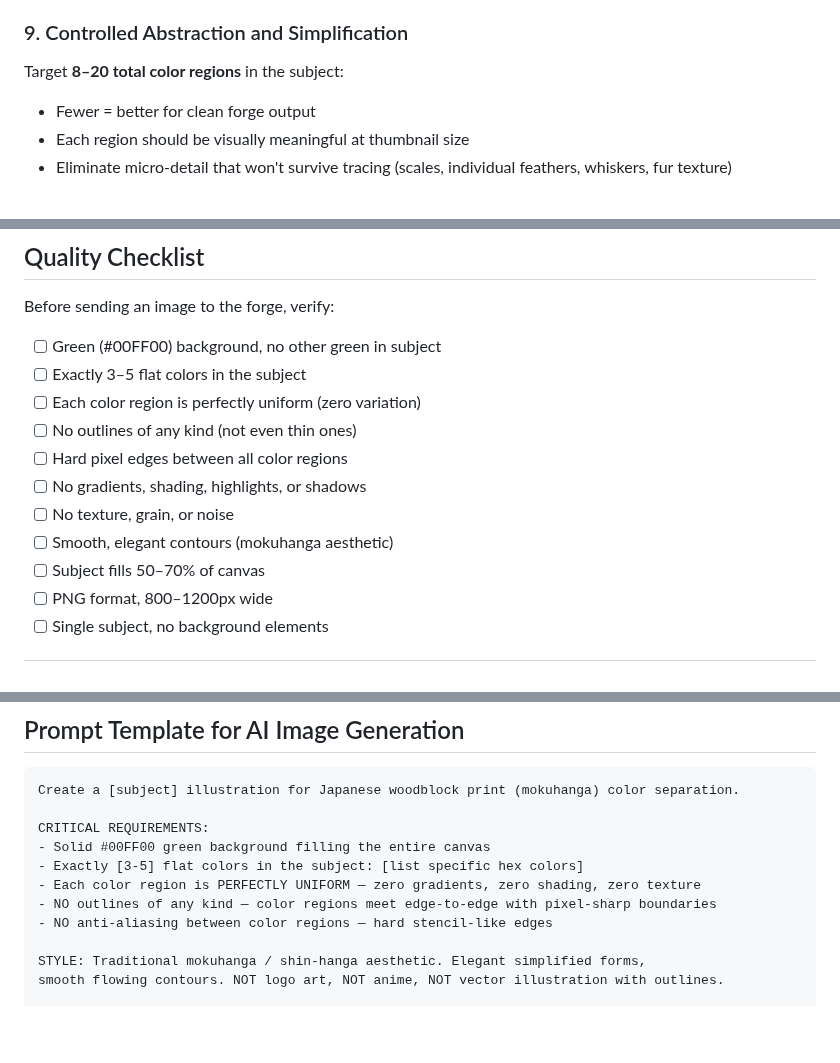
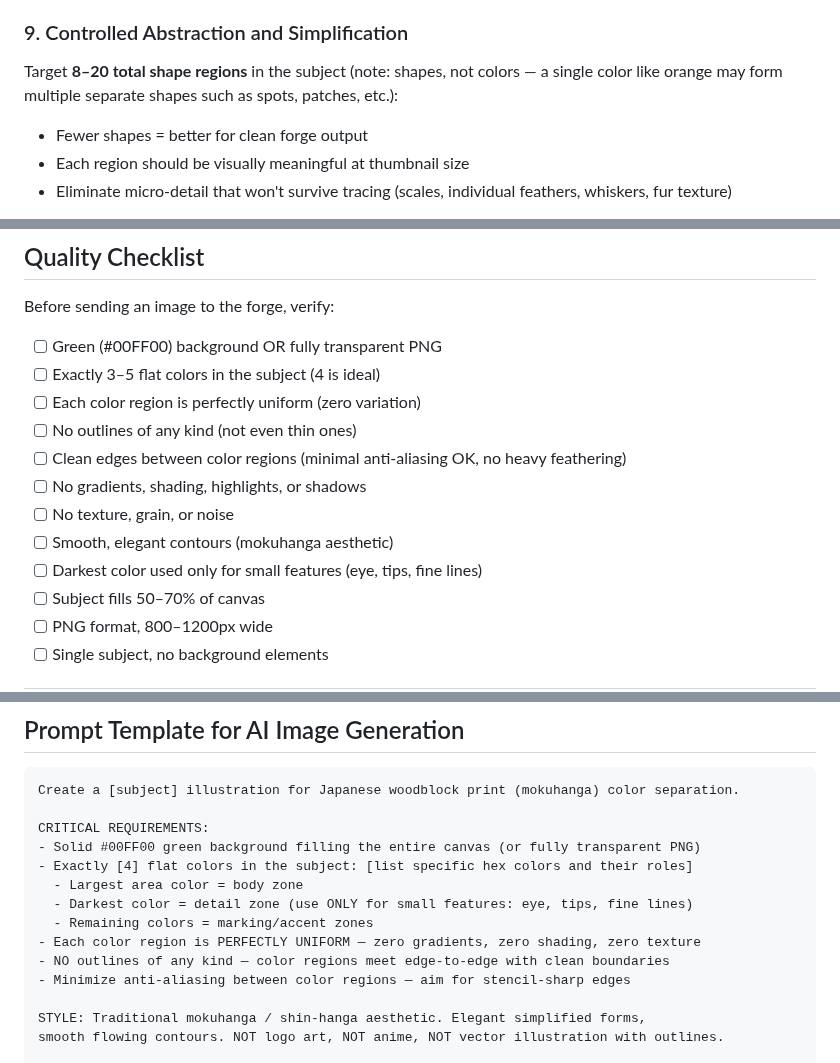
Before and after one commit to rmauceri/mokuri, a Markdown page: dev/Vector-Friendly Woodblock Illustration.md, 3 parts joined by grey strips. Rendered like a GitHub page; blank space fills up the shorter version.

```diff
--- a/dev/Vector-Friendly Woodblock Illustration.md
+++ b/dev/Vector-Friendly Woodblock Illustration.md
@@ -137,9 +152,9 @@ Features defined by lines in real life (whiskers, individual feathers, gill line
 
 ### 9. Controlled Abstraction and Simplification
 
-Target **8–20 total color regions** in the subject:
+Target **8–20 total shape regions** in the subject (note: shapes, not colors — a single color like orange may form multiple separate shapes such as spots, patches, etc.):
 
-- Fewer = better for clean forge output
+- Fewer shapes = better for clean forge output
 - Each region should be visually meaningful at thumbnail size
 - Eliminate micro-detail that won't survive tracing (scales, individual feathers, whiskers, fur texture)
 
@@ -274,14 +289,15 @@ Two colors that are visually similar (e.g., #888 and #999):
 
 Before sending an image to the forge, verify:
 
-- [ ] Green (#00FF00) background, no other green in subject
-- [ ] Exactly 3–5 flat colors in the subject
+- [ ] Green (#00FF00) background OR fully transparent PNG
+- [ ] Exactly 3–5 flat colors in the subject (4 is ideal)
 - [ ] Each color region is perfectly uniform (zero variation)
 - [ ] No outlines of any kind (not even thin ones)
-- [ ] Hard pixel edges between all color regions
+- [ ] Clean edges between color regions (minimal anti-aliasing OK, no heavy feathering)
 - [ ] No gradients, shading, highlights, or shadows
 - [ ] No texture, grain, or noise
 - [ ] Smooth, elegant contours (mokuhanga aesthetic)
+- [ ] Darkest color used only for small features (eye, tips, fine lines)
 - [ ] Subject fills 50–70% of canvas
 - [ ] PNG format, 800–1200px wide
 - [ ] Single subject, no background elements
@@ -300,11 +316,14 @@ Before sending an image to the forge, verify:
 Create a [subject] illustration for Japanese woodblock print (mokuhanga) color separation.
 
 CRITICAL REQUIREMENTS:
-- Solid #00FF00 green background filling the entire canvas
-- Exactly [3-5] flat colors in the subject: [list specific hex colors]
+- Solid #00FF00 green background filling the entire canvas (or fully transparent PNG)
+- Exactly [4] flat colors in the subject: [list specific hex colors and their roles]
+  - Largest area color = body zone
+  - Darkest color = detail zone (use ONLY for small features: eye, tips, fine lines)
+  - Remaining colors = marking/accent zones
 - Each color region is PERFECTLY UNIFORM — zero gradients, zero shading, zero texture
-- NO outlines of any kind — color regions meet edge-to-edge with pixel-sharp boundaries
-- NO anti-aliasing between color regions — hard stencil-like edges
+- NO outlines of any kind — color regions meet edge-to-edge with clean boundaries
+- Minimize anti-aliasing between color regions — aim for stencil-sharp edges
 
 STYLE: Traditional mokuhanga / shin-hanga aesthetic. Elegant simplified forms,
 smooth flowing contours. NOT logo art, NOT anime, NOT vector illustration with outlines.
```
Also changed, not shown: other parts of dev/Vector-Friendly Woodblock Illustration.md (+33 -18 lines).
